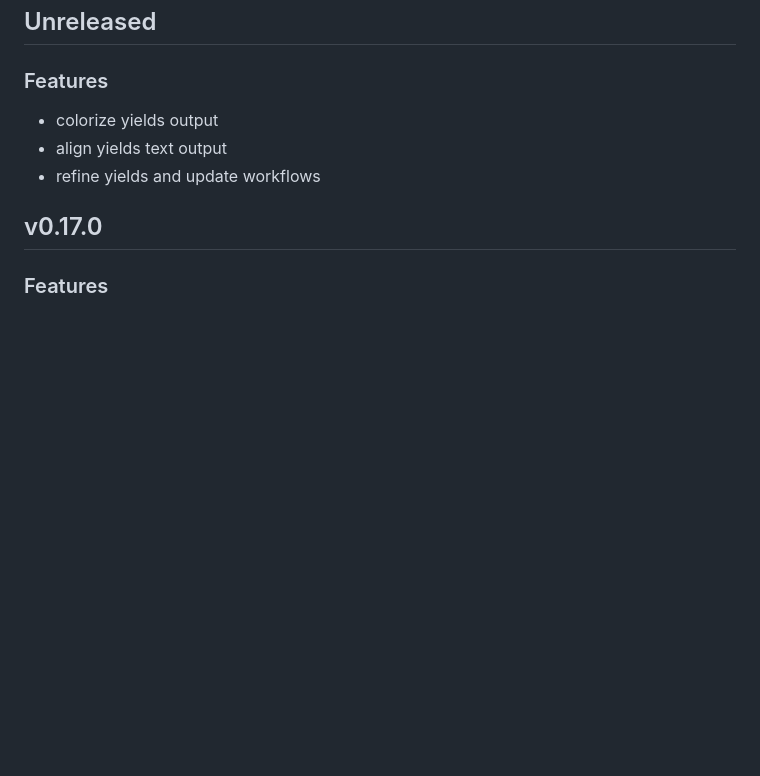
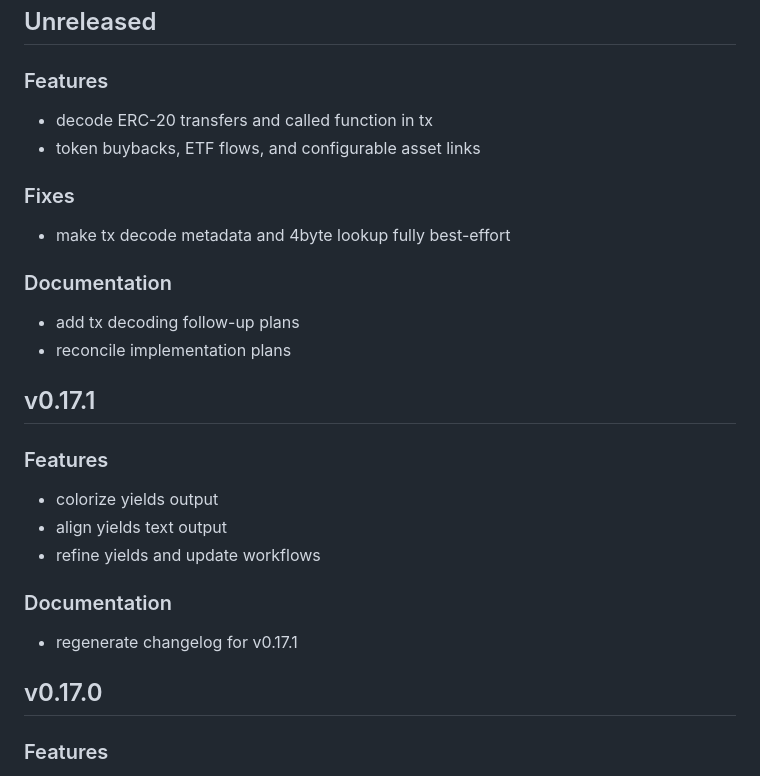
Before and after one commit to Sergio-prog/chainq, a Markdown page: CHANGELOG.md, the part around the change. GitHub-like rendering; blank space fills up the shorter version.

Commit message:
docs: regenerate release references for v0.18.0
Also moves the v0.17.1 entries out of Unreleased, where they had been left
by the previous release, and syncs the ROADMAP surface with tx decoding.

```diff
--- a/CHANGELOG.md
+++ b/CHANGELOG.md
@@ -5,9 +5,25 @@ Generated from conventional commits (`scripts/gen_changelog.py`).
 ## Unreleased
 
 ### Features
+- decode ERC-20 transfers and called function in tx
+- token buybacks, ETF flows, and configurable asset links
+
+### Fixes
+- make tx decode metadata and 4byte lookup fully best-effort
+
+### Documentation
+- add tx decoding follow-up plans
+- reconcile implementation plans
+
+## v0.17.1
+
+### Features
 - colorize yields output
 - align yields text output
 - refine yields and update workflows
+
+### Documentation
+- regenerate changelog for v0.17.1
 
 ## v0.17.0
 
```
Also changed, not shown: ROADMAP.md (+1 -1 lines).
